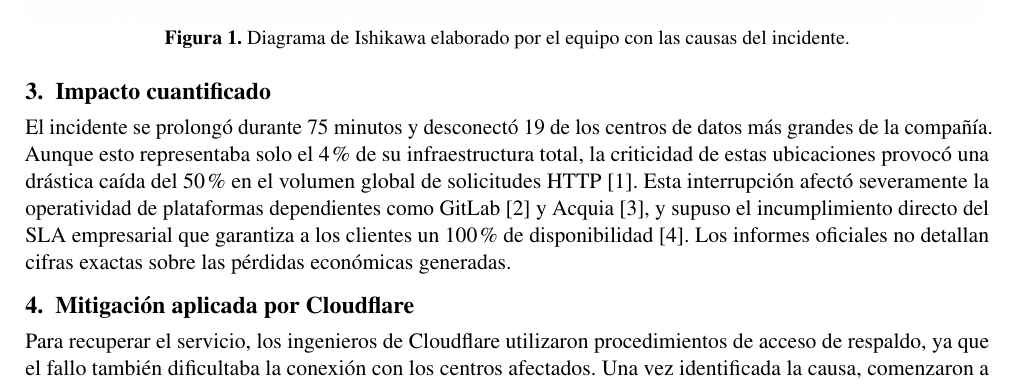
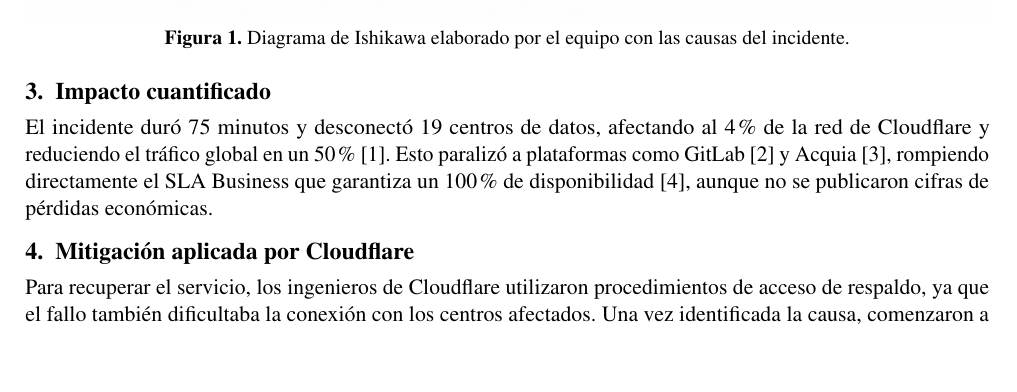
Before and after one commit to Washinton-Apunte/FORM-AC-01-Cloudflare-2022-ALM, a LaTeX document (main.tex, which reads secciones/03-impacto.tex): part of page 2 of 4, cut so that both start at the same text, the shorter picture padded with empty space. Compiled offline with pdfLaTeX.

Commit message:
Refactor impact description for improved clarity
Revised the impact section for clarity and conciseness.

```diff
--- a/secciones/03-impacto.tex
+++ b/secciones/03-impacto.tex
@@ -1,5 +1,4 @@
 \section{Impacto cuantificado}
-El incidente se prolongó durante 75 minutos y desconectó 19 de los centros de datos más grandes de la compañía.
-Aunque esto representaba solo el 4\% de su infraestructura total, la criticidad de estas ubicaciones provocó una
-drástica caída del 50\% en el volumen global de solicitudes HTTP \cite{cloudflare2022}.
-Esta interrupción afectó severamente la operatividad de plataformas dependientes como GitLab \cite{gitlab2022incident} y Acquia \cite{acquia2022incident}, y supuso el incumplimiento directo del SLA empresarial que garantiza a los clientes un 100\% de disponibilidad \cite{cloudflare2026sla}. Los informes oficiales no detallan cifras exactas sobre las pérdidas económicas generadas.
+El incidente duró 75 minutos y desconectó 19 centros de datos, afectando al 4\% de la red de Cloudflare y reduciendo el
+tráfico global en un 50\% \cite{cloudflare2022}. Esto paralizó a plataformas como GitLab \cite{gitlab2022incident} y
+Acquia \cite{acquia2022incident}, rompiendo directamente el SLA Business que garantiza un 100\% de disponibilidad \cite{cloudflare2026sla}, aunque no se publicaron cifras de pérdidas económicas.
```
